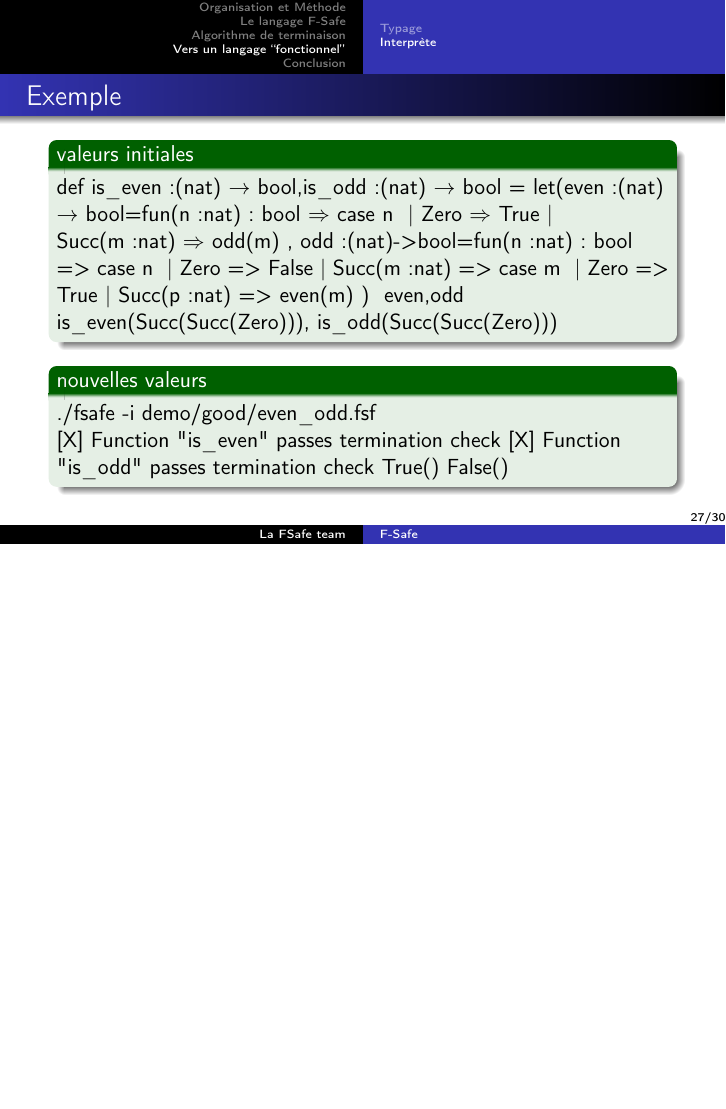
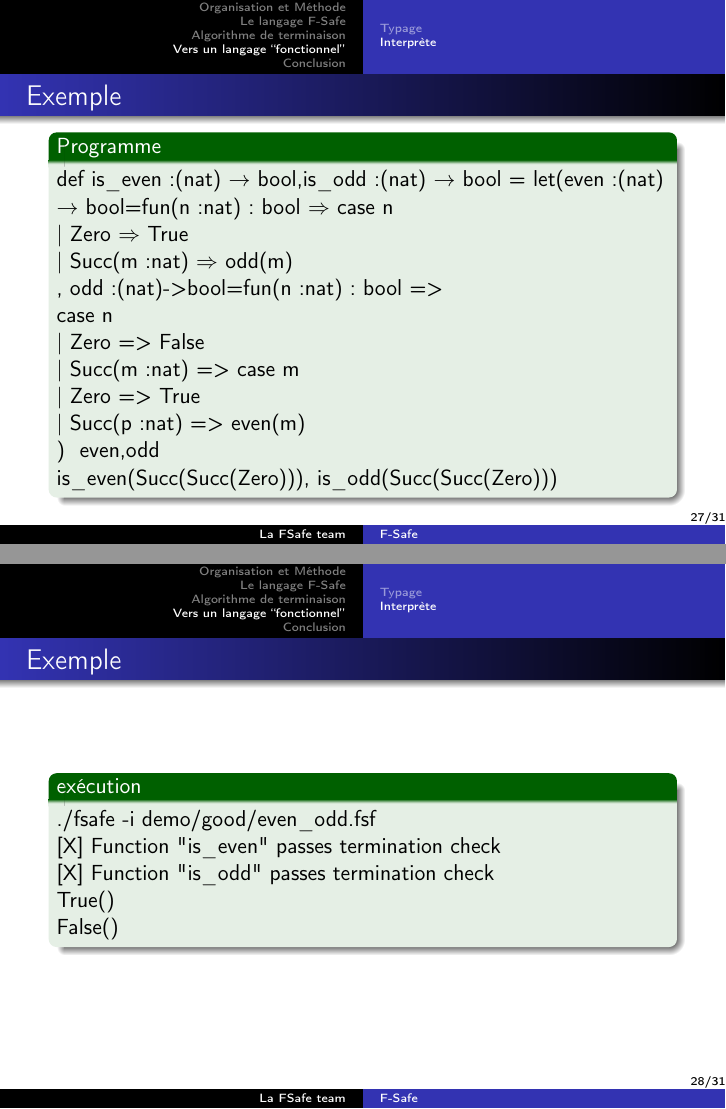
Before and after one commit to gargaml/F-Safe, LaTeX slides (Slides/slide.tex, which reads Slides/inc/t_implem1.tex): page 27 of 30 before the commit and pages 27 and 28 of 31 after it, the two joined at a grey line, the shorter picture padded with empty space. Compiled offline with pdfLaTeX.

Commit message:
slides for interpret

```diff
--- a/Slides/inc/t_implem1.tex
+++ b/Slides/inc/t_implem1.tex
@@ -191,30 +191,36 @@
 \end{frame}
 
 \begin{frame}{Exemple}
-  \begin{exampleblock}{valeurs initiales}
+  \begin{exampleblock}{Programme}
     def is\_even:(nat) $\rightarrow$ bool,is\_odd:(nat) $\rightarrow$ bool =
     let(even:(nat) $\rightarrow$ bool=fun(n:nat) : bool $\Rightarrow$
-    case n {
-      | Zero $\Rightarrow$ True
-      | Succ(m:nat) $\Rightarrow$ odd(m)
+    case n {\\
+      | Zero $\Rightarrow$ True\\
+      | Succ(m:nat) $\Rightarrow$ odd(m)\\
     },
-    odd:(nat)->bool=fun(n:nat) : bool =>
-    case n {
-      | Zero => False
-      | Succ(m:nat) => case m {
-        | Zero => True
-        | Succ(p:nat) => even(m)}
-    }) { even,odd }
+    odd:(nat)->bool=fun(n:nat) : bool =>\\
+    case n {\\
+      | Zero => False\\
+      | Succ(m:nat) => case m {\\
+        | Zero => True\\
+        | Succ(p:nat) => even(m)}\\
+    }) { even,odd }\\
 
     is\_even(Succ(Succ(Zero))),
     is\_odd(Succ(Succ(Zero)))
   \end{exampleblock}
-  \begin{exampleblock}{nouvelles valeurs}
+\end{frame}
+
+\begin{frame}{Exemple}
+\begin{exampleblock}{exécution}
     ./fsafe -i demo/good/even\_odd.fsf
 
     [X] Function "is\_even" passes termination check
-    [X] Function "is\_odd" passes termination check
+
+    [X] Function "is\_odd" passes termination  check
+
     True()
+
     False()
   \end{exampleblock}
 \end{frame}
```
Also changed, not shown: Slides/inc/t_implem1.tex (6 more changed lines).
